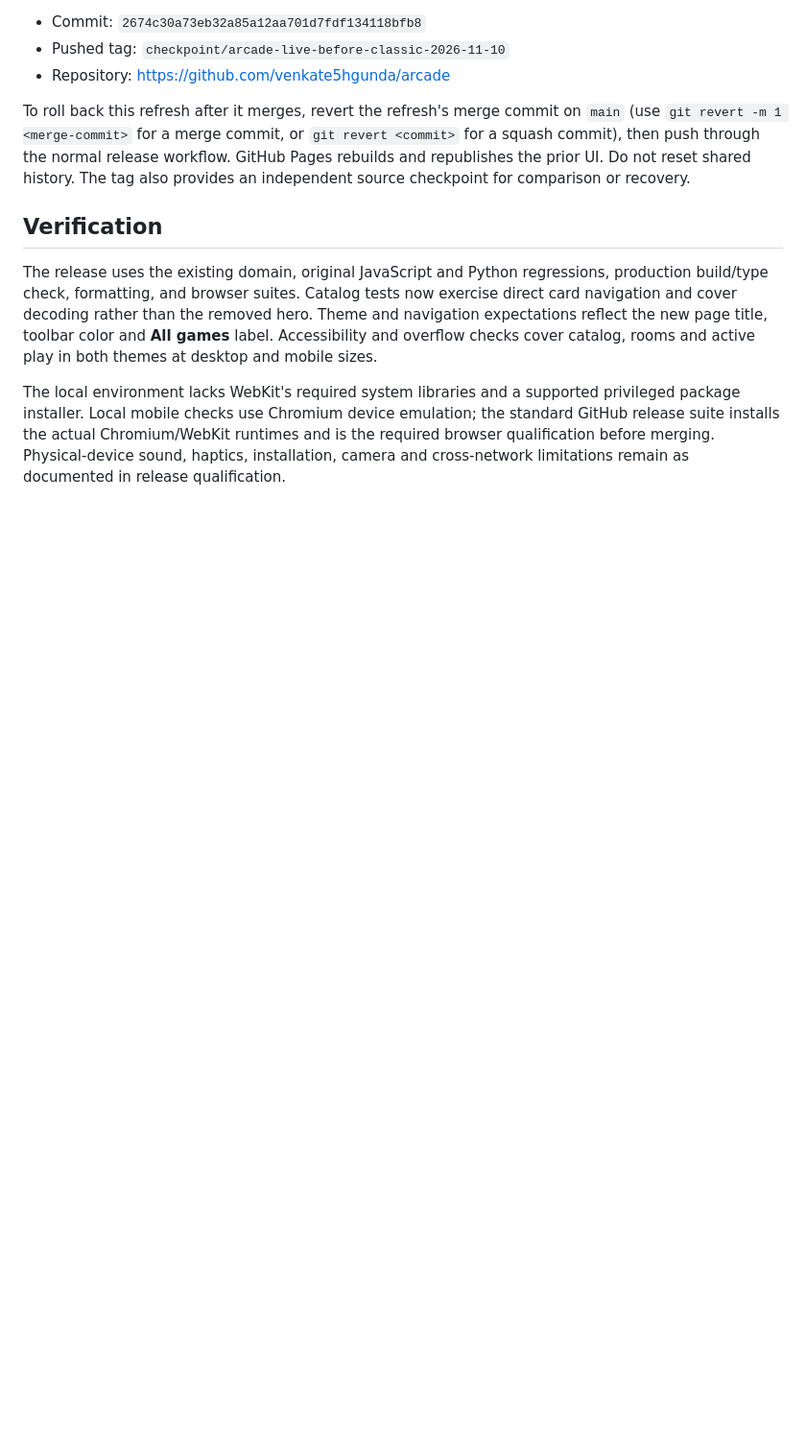
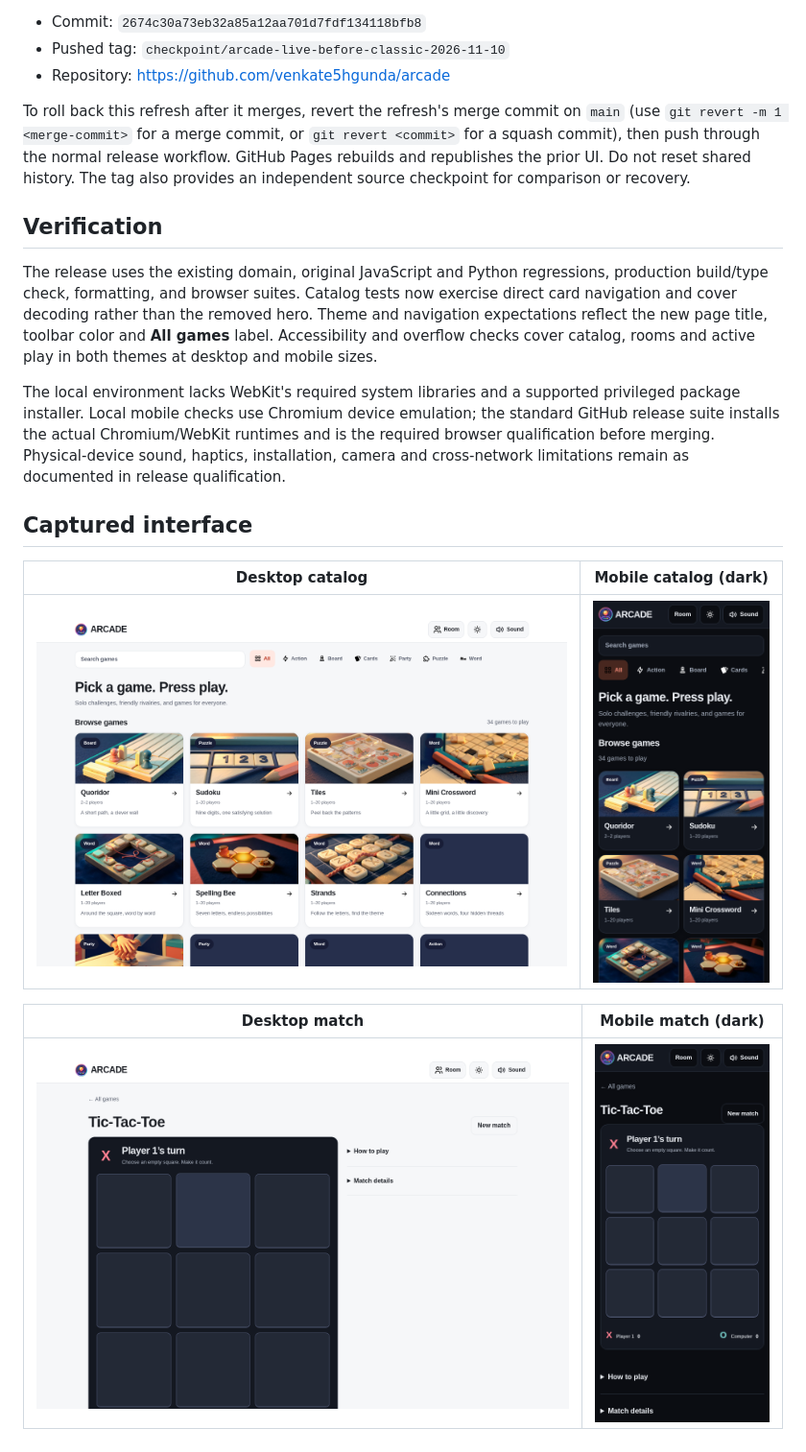
Before and after one commit to venkate5hgunda/arcade, a Markdown page: docs/redesign/classic-ui.md, the part around the change. Shown at 96% size. Drawn GitHub-style; pictures changed too: docs/images/arcade-classic-catalog-desktop.png (added), docs/images/arcade-classic-catalog-mobile.png (added), docs/images/arcade-classic-game-desktop.png (added); blank space fills up the shorter version.

Commit message:
Capture classic Arcade catalog and internal match UI

```diff
--- a/docs/redesign/classic-ui.md
+++ b/docs/redesign/classic-ui.md
@@ -53,3 +53,13 @@ the standard GitHub release suite installs the actual Chromium/WebKit runtimes
 and is the required browser qualification before merging. Physical-device sound,
 haptics, installation, camera and cross-network limitations remain as documented
 in release qualification.
+
+## Captured interface
+
+| Desktop catalog | Mobile catalog (dark) |
+| --- | --- |
+| ![Compact desktop catalog](../images/arcade-classic-catalog-desktop.png) | ![Dark mobile catalog](../images/arcade-classic-catalog-mobile.png) |
+
+| Desktop match | Mobile match (dark) |
+| --- | --- |
+| ![Desktop match controls](../images/arcade-classic-game-desktop.png) | ![Mobile match controls](../images/arcade-classic-game-mobile.png) |
```
